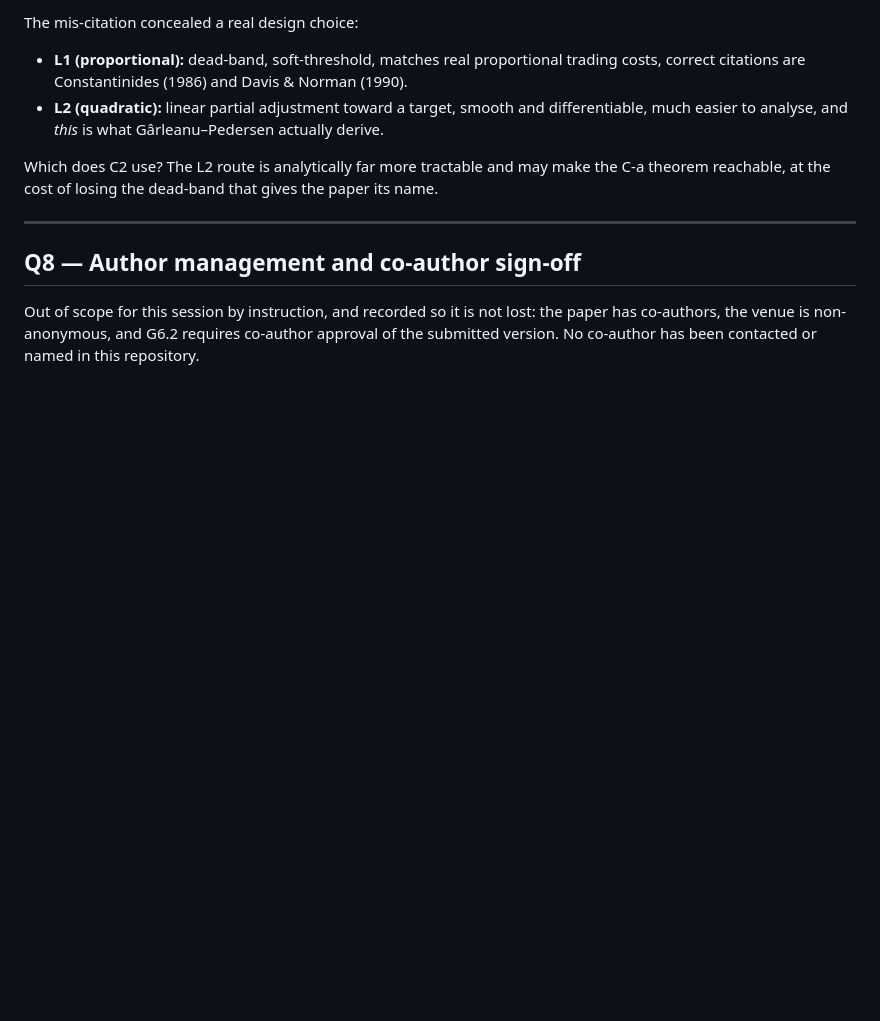
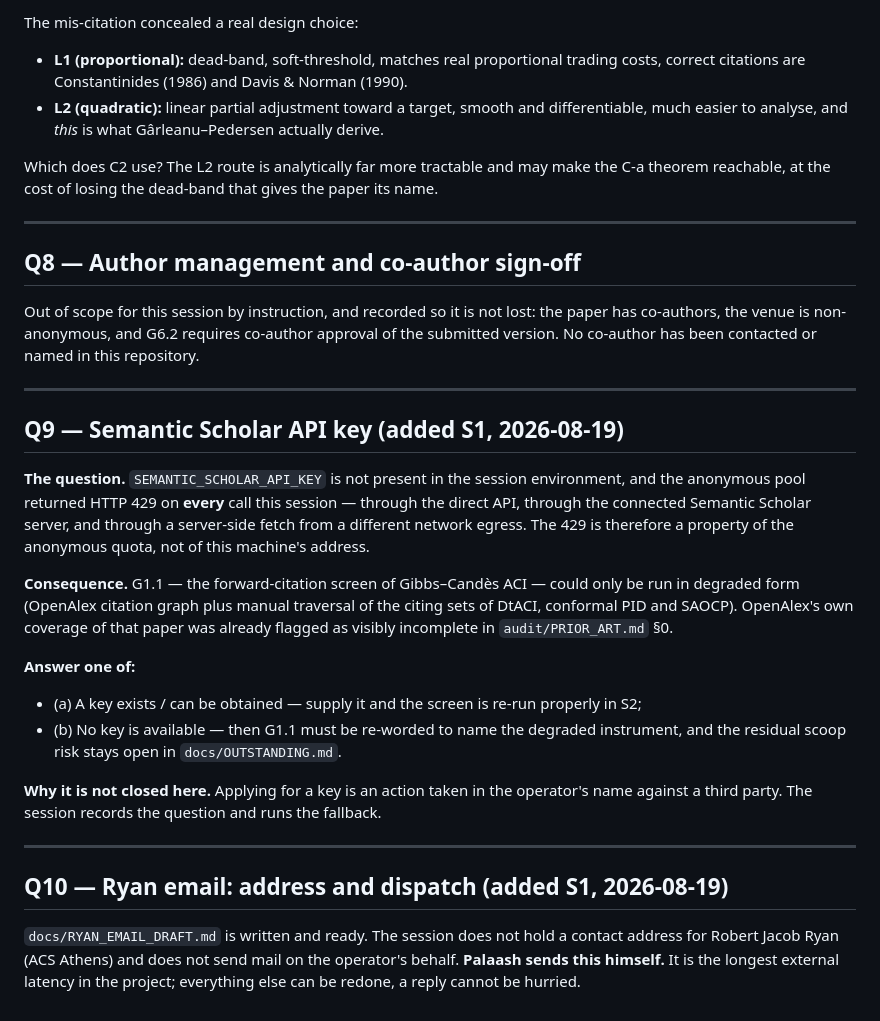
Before and after one commit to pa1aash/Turnover-Blind, a Markdown page: docs/OPEN_QUESTIONS.md, the part around the change. Drawn GitHub-style; blank space fills up the shorter version.

Commit message:
Draft the author data request and record wave-0 instrument availability

```diff
--- a/docs/OPEN_QUESTIONS.md
+++ b/docs/OPEN_QUESTIONS.md
@@ -167,3 +167,35 @@ theorem reachable, at the cost of losing the dead-band that gives the paper its
 Out of scope for this session by instruction, and recorded so it is not lost: the paper has
 co-authors, the venue is non-anonymous, and G6.2 requires co-author approval of the
 submitted version. No co-author has been contacted or named in this repository.
+
+---
+
+## Q9 — Semantic Scholar API key (added S1, 2026-08-19)
+
+**The question.** `SEMANTIC_SCHOLAR_API_KEY` is not present in the session environment,
+and the anonymous pool returned HTTP 429 on **every** call this session — through the
+direct API, through the connected Semantic Scholar server, and through a server-side
+fetch from a different network egress. The 429 is therefore a property of the anonymous
+quota, not of this machine's address.
+
+**Consequence.** G1.1 — the forward-citation screen of Gibbs–Candès ACI — could only be
+run in degraded form (OpenAlex citation graph plus manual traversal of the citing sets of
+DtACI, conformal PID and SAOCP). OpenAlex's own coverage of that paper was already
+flagged as visibly incomplete in `audit/PRIOR_ART.md` §0.
+
+**Answer one of:**
+- (a) A key exists / can be obtained — supply it and the screen is re-run properly in S2;
+- (b) No key is available — then G1.1 must be re-worded to name the degraded instrument,
+  and the residual scoop risk stays open in `docs/OUTSTANDING.md`.
+
+**Why it is not closed here.** Applying for a key is an action taken in the operator's
+name against a third party. The session records the question and runs the fallback.
+
+---
+
+## Q10 — Ryan email: address and dispatch (added S1, 2026-08-19)
+
+`docs/RYAN_EMAIL_DRAFT.md` is written and ready. The session does not hold a contact
+address for Robert Jacob Ryan (ACS Athens) and does not send mail on the operator's
+behalf. **Palaash sends this himself.** It is the longest external latency in the
+project; everything else can be redone, a reply cannot be hurried.
```
Also changed, not shown: docs/RYAN_EMAIL_DRAFT.md (added, +61 -0 lines).
